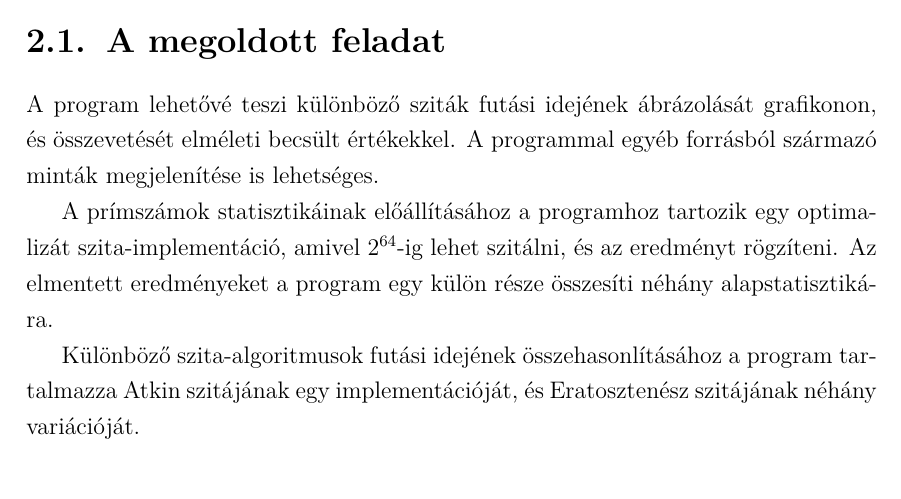
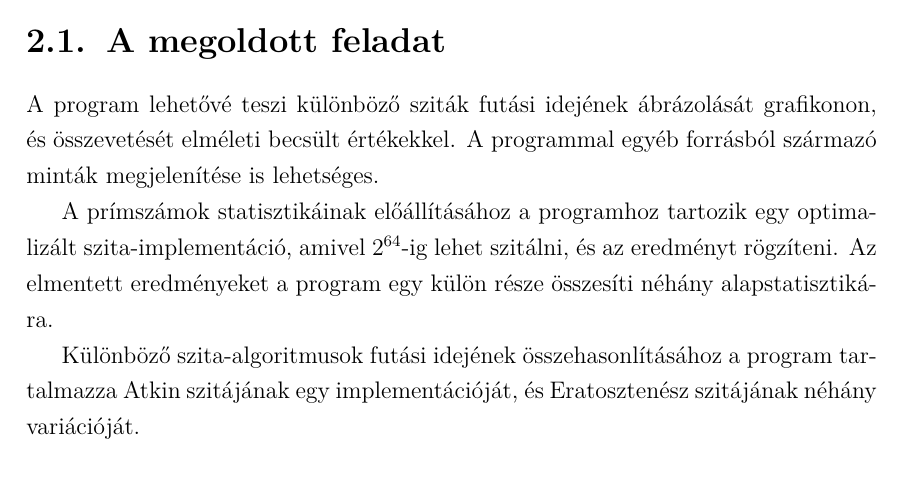
Before and after one commit to zooflavor/lazysieve, a LaTeX document (szakdolgozat/szakdolgozat.tex): part of page 5 of 19, cut so that both start at the same text. Compiled offline with pdfLaTeX.

Commit message:
"A megoldott feladat" átnézve

```diff
--- a/szakdolgozat/szakdolgozat.tex
+++ b/szakdolgozat/szakdolgozat.tex
@@ -90,10 +90,12 @@ A program lehetővé teszi különböző sziták futási idejének ábrázolás
 és összevetését elméleti becsült értékekkel.
 A programmal egyéb forrásból származó minták megjelenítése is lehetséges.
 
-A prímszámok statisztikáinak előállításához a programhoz tartozik egy optimalizát
+%%%EMIL: Helyesírás ellenőrzős van az editorodban? Ha nincs akkor legyen! Ha emacs akkor könnyen tudok segíteni ebben a kérdésben. (ld hiányzó 'l' betű).
+A prímszámok statisztikáinak előállításához a programhoz tartozik egy optimalizált
 szita-implementáció, amivel $2^{64}$-ig lehet szitálni, és az eredményt rögzíteni.
-Az elmentett eredményeket a program egy külön része összesíti néhány alapstatisztikára.
+Az elmentett eredményeket a program egy külön része összesíti néhány alapstatisztikára.  %%%EMIL: "...összesíti alapstatisztikára..." ezzel a kifejezéssel nem tudom találkoztam-e... nyelvi kérdés, és világos mit jelent, lehet hogy az én hiányosságom... nem tudom így használják-e.
 
+%%% EMIL: Ezt lehet érdemes összevonni az előző bekezdéssel, ott is emlegetsz implementációkat.
 Különböző szita-algoritmusok futási idejének összehasonlításához a program tartalmazza
 Atkin szitájának egy implementációját, és Eratosztenész szitájának néhány variációját.
 
```
